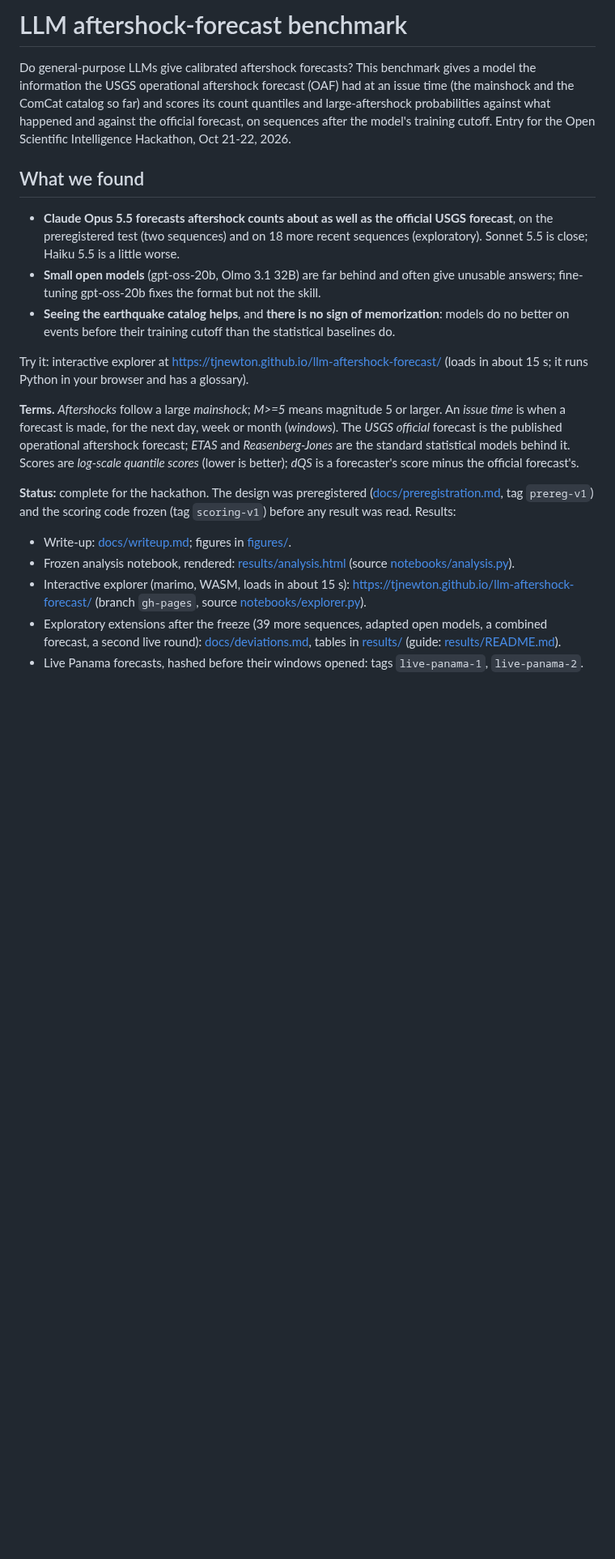
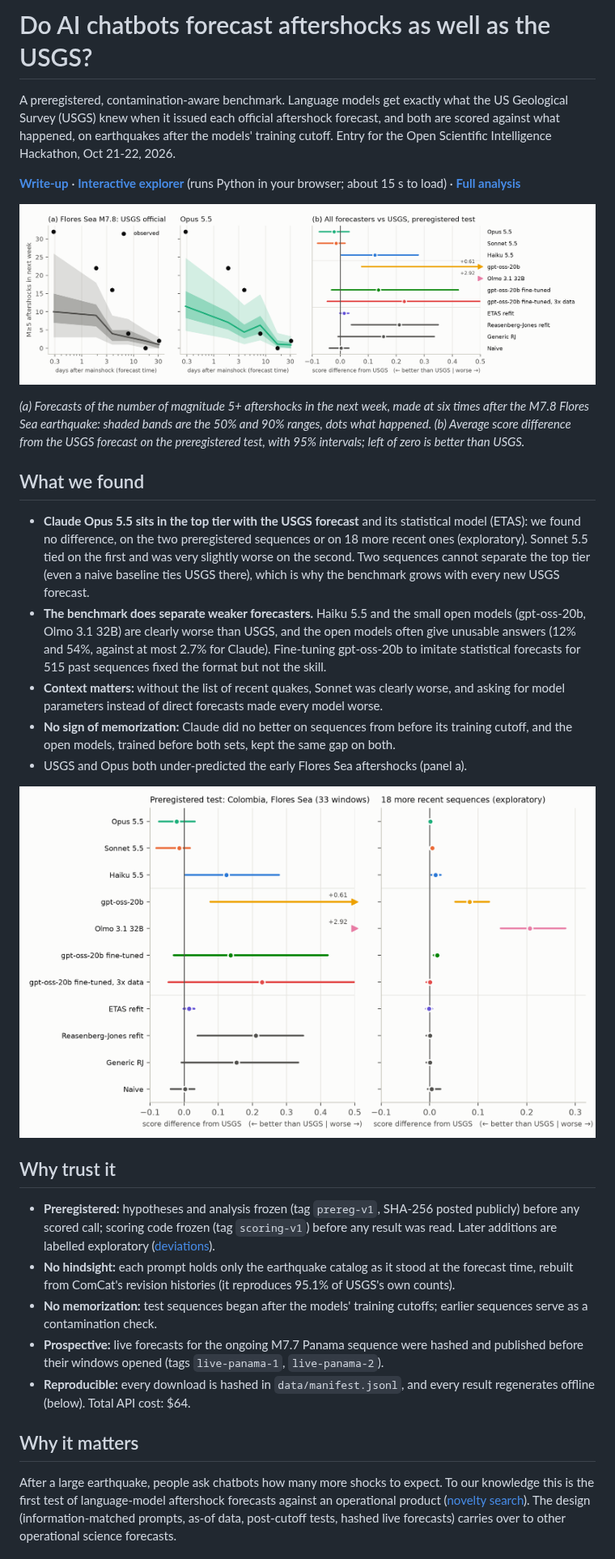
Before and after one commit to tjnewton/llm-aftershock-forecast, a Markdown page: README.md, the part around one of its changes. Shown at 81% size. Rendered like a GitHub page; pictures changed too: figures/headline.png (added), figures/overview.png; blank space fills up the shorter version.

Commit message:
Judge-facing pass: headline figure, plain figure labels, README and one-page write-up with the top-tier framing (naive baseline also ties USGS), explorer defaults to Flores Sea

```diff
--- a/README.md
+++ b/README.md
@@ -1,41 +1,57 @@
-# LLM aftershock-forecast benchmark
+# Do AI chatbots forecast aftershocks as well as the USGS?
 
-Do general-purpose LLMs give calibrated aftershock forecasts? This benchmark gives a model the
-information the USGS operational aftershock forecast (OAF) had at an issue time (the mainshock
-and the ComCat catalog so far) and scores its count quantiles and large-aftershock
-probabilities against what happened and against the official forecast, on sequences after the
-model's training cutoff. Entry for the Open Scientific Intelligence Hackathon, Oct 21-22, 2026.
+A preregistered, contamination-aware benchmark. Language models get exactly what the US
+Geological Survey (USGS) knew when it issued each official aftershock forecast, and both are
+scored against what happened, on earthquakes after the models' training cutoff. Entry for the
+Open Scientific Intelligence Hackathon, Oct 21-22, 2026.
+
+**[Write-up](docs/writeup.md)** ·
+**[Interactive explorer](https://tjnewton.github.io/llm-aftershock-forecast/)** (runs Python in
+your browser; about 15 s to load) ·
+**[Full analysis](https://tjnewton.github.io/llm-aftershock-forecast/analysis.html)**
+
+![Forecasts for the Flores Sea sequence and every forecaster against USGS](figures/headline.png)
+
+*(a) Forecasts of the number of magnitude 5+ aftershocks in the next week, made at six times
+after the M7.8 Flores Sea earthquake: shaded bands are the 50% and 90% ranges, dots what
+happened. (b) Average score difference from the USGS forecast on the preregistered test, with
+95% intervals; left of zero is better than USGS.*
 
 ## What we found
-- **Claude Opus 5.5 forecasts aftershock counts about as well as the official USGS forecast**,
-  on the preregistered test (two sequences) and on 18 more recent sequences (exploratory).
-  Sonnet 5.5 is close; Haiku 5.5 is a little worse.
-- **Small open models** (gpt-oss-20b, Olmo 3.1 32B) are far behind and often give unusable
-  answers; fine-tuning gpt-oss-20b fixes the format but not the skill.
-- **Seeing the earthquake catalog helps**, and **there is no sign of memorization**: models do no
-  better on events before their training cutoff than the statistical baselines do.
+- **Claude Opus 5.5 sits in the top tier with the USGS forecast** and its statistical model
+  (ETAS): we found no difference, on the two preregistered sequences or on 18 more recent ones
+  (exploratory). Sonnet 5.5 tied on the first and was very slightly worse on the second. Two
+  sequences cannot separate the top tier (even a naive baseline ties USGS there), which is why
+  the benchmark grows with every new USGS forecast.
+- **The benchmark does separate weaker forecasters.** Haiku 5.5 and the small open models
+  (gpt-oss-20b, Olmo 3.1 32B) are clearly worse than USGS, and the open models often give
+  unusable answers (12% and 54%, against at most 2.7% for Claude). Fine-tuning gpt-oss-20b to
+  imitate statistical forecasts for 515 past sequences fixed the format but not the skill.
+- **Context matters:** without the list of recent quakes, Sonnet was clearly worse, and asking
+  for model parameters instead of direct forecasts made every model worse.
+- **No sign of memorization:** Claude did no better on sequences from before its training
+  cutoff, and the open models, trained before both sets, kept the same gap on both.
+- USGS and Opus both under-predicted the early Flores Sea aftershocks (panel a).
 
-Try it: interactive explorer at https://tjnewton.github.io/llm-aftershock-forecast/ (loads in
-about 15 s; it runs Python in your browser and has a glossary).
+![Every forecaster against USGS, preregistered and exploratory](figures/overview.png)
 
-**Terms.** *Aftershocks* follow a large *mainshock*; *M>=5* means magnitude 5 or larger. An
-*issue time* is when a forecast is made, for the next day, week or month (*windows*). The *USGS
-official* forecast is the published operational aftershock forecast; *ETAS* and
-*Reasenberg-Jones* are the standard statistical models behind it. Scores are *log-scale quantile
-scores* (lower is better); *dQS* is a forecaster's score minus the official forecast's.
+## Why trust it
+- **Preregistered:** hypotheses and analysis frozen (tag `prereg-v1`, SHA-256 posted publicly)
+  before any scored call; scoring code frozen (tag `scoring-v1`) before any result was read.
+  Later additions are labelled exploratory ([deviations](docs/deviations.md)).
+- **No hindsight:** each prompt holds only the earthquake catalog as it stood at the forecast
+  time, rebuilt from ComCat's revision histories (it reproduces 95.1% of USGS's own counts).
+- **No memorization:** test sequences began after the models' training cutoffs; earlier
+  sequences serve as a contamination check.
+- **Prospective:** live forecasts for the ongoing M7.7 Panama sequence were hashed and published
+  before their windows opened (tags `live-panama-1`, `live-panama-2`).
+- **Reproducible:** every download is hashed in `data/manifest.jsonl`, and every result
+  regenerates offline (below). Total API cost: $64.
 
-**Status:** complete for the hackathon. The design was preregistered
-([docs/preregistration.md](docs/preregistration.md), tag `prereg-v1`) and the scoring code frozen
-(tag `scoring-v1`) before any result was read. Results:
-- Write-up: [docs/writeup.md](docs/writeup.md); figures in [figures/](figures/).
-- Frozen analysis notebook, rendered: [results/analysis.html](results/analysis.html)
-  (source [notebooks/analysis.py](notebooks/analysis.py)).
-- Interactive explorer (marimo, WASM, loads in about 15 s):
-  https://tjnewton.github.io/llm-aftershock-forecast/ (branch `gh-pages`, source
-  [notebooks/explorer.py](notebooks/explorer.py)).
-- Exploratory extensions after the freeze (39 more sequences, adapted open models, a combined
-  forecast, a second live round): [docs/deviations.md](docs/deviations.md), tables in
-  [results/](results/) (guide: [results/README.md](results/README.md)).
-- Live Panama forecasts, hashed before their windows opened: tags `live-panama-1`,
-  `live-panama-2`.
+## Why it matters
+After a large earthquake, people ask chatbots how many more shocks to expect. To our knowledge
+this is the first test of language-model aftershock forecasts against an operational product
+([novelty search](docs/research/novelty-and-literature.md)). The design (information-matched
+prompts, as-of data, post-cutoff tests, hashed live forecasts) carries over to other operational
+science forecasts.
 
```
Also changed, not shown: other parts of README.md (+35 -30 lines), docs/writeup.md (+47 -84 lines), figures/fan_colombia_week.png, figures/fan_flores_week.png, figures/h1_vs_official.png, 3 other files.
